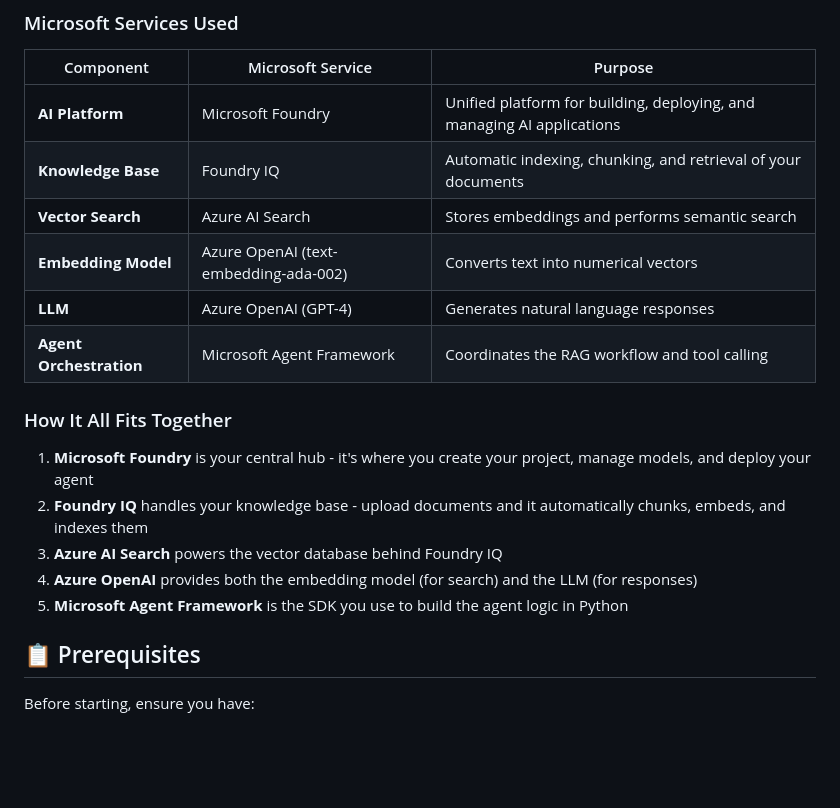
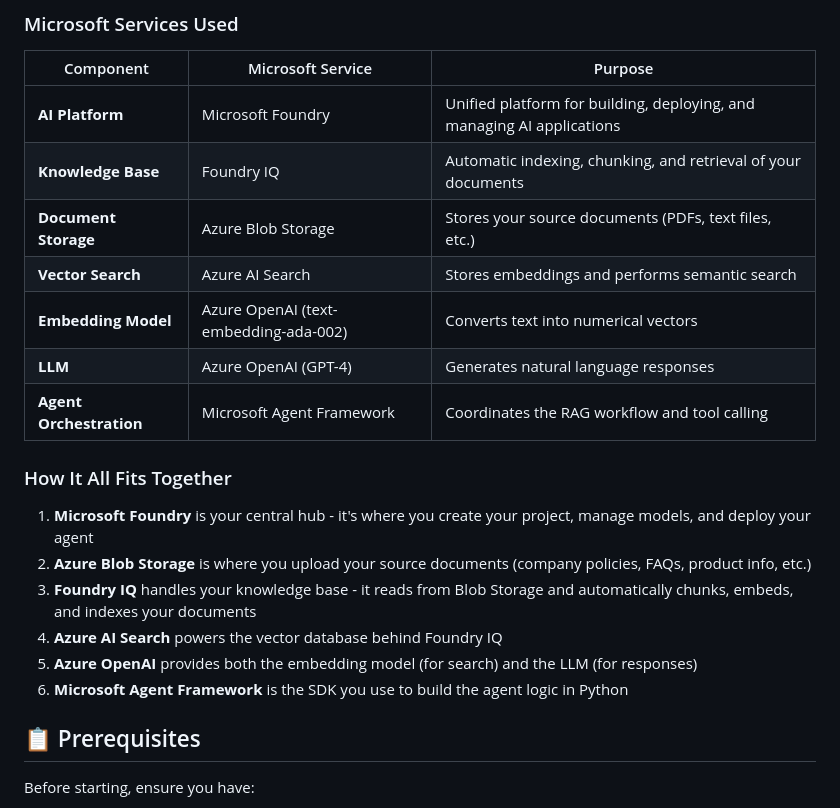
Before and after one commit to aryxenv/Introduction-to-Foundry-workshop, a Markdown page: lab-1-rag-chatbot/README.md, the part around one of its changes. GitHub-like rendering; blank space fills up the shorter version.

Commit message:
small changes to warning and architecture

```diff
--- a/lab-1-rag-chatbot/README.md
+++ b/lab-1-rag-chatbot/README.md
@@ -40,6 +40,7 @@ User Query → Embedding → Vector Search → Relevant Context
 |-----------|------------------|---------|
 | **AI Platform** | Microsoft Foundry | Unified platform for building, deploying, and managing AI applications |
 | **Knowledge Base** | Foundry IQ | Automatic indexing, chunking, and retrieval of your documents |
+| **Document Storage** | Azure Blob Storage | Stores your source documents (PDFs, text files, etc.) |
 | **Vector Search** | Azure AI Search | Stores embeddings and performs semantic search |
 | **Embedding Model** | Azure OpenAI (text-embedding-ada-002) | Converts text into numerical vectors |
 | **LLM** | Azure OpenAI (GPT-4) | Generates natural language responses |
@@ -48,10 +49,11 @@ User Query → Embedding → Vector Search → Relevant Context
 ### How It All Fits Together
 
 1. **Microsoft Foundry** is your central hub - it's where you create your project, manage models, and deploy your agent
-2. **Foundry IQ** handles your knowledge base - upload documents and it automatically chunks, embeds, and indexes them
-3. **Azure AI Search** powers the vector database behind Foundry IQ
-4. **Azure OpenAI** provides both the embedding model (for search) and the LLM (for responses)
-5. **Microsoft Agent Framework** is the SDK you use to build the agent logic in Python
+2. **Azure Blob Storage** is where you upload your source documents (company policies, FAQs, product info, etc.)
+3. **Foundry IQ** handles your knowledge base - it reads from Blob Storage and automatically chunks, embeds, and indexes your documents
+4. **Azure AI Search** powers the vector database behind Foundry IQ
+5. **Azure OpenAI** provides both the embedding model (for search) and the LLM (for responses)
+6. **Microsoft Agent Framework** is the SDK you use to build the agent logic in Python
 
 ## 📋 Prerequisites
 
```
Also changed, not shown: other parts of lab-1-rag-chatbot/README.md (+6 -3 lines).
